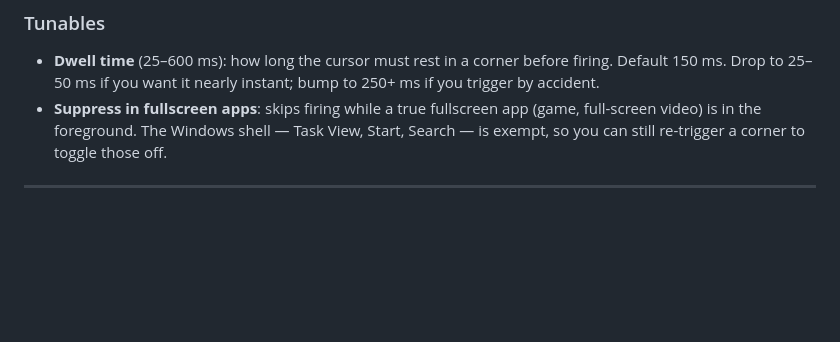
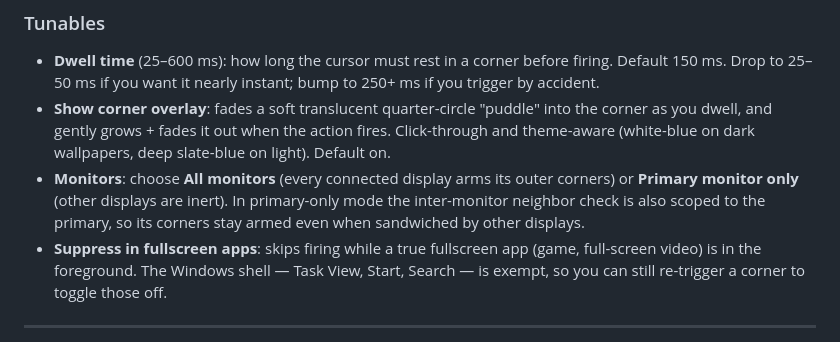
Before and after one commit to bwya77/Windows-Hot-Corners, a Markdown page: README.md, the part around one of its changes. GitHub-like rendering; blank space fills up the shorter version.

```diff
--- a/README.md
+++ b/README.md
@@ -87,6 +90,14 @@ screen-shaped preview. Pick an action for any corner. Settings save instantly.
 - **Dwell time** (25–600 ms): how long the cursor must rest in a corner before
   firing. Default 150 ms. Drop to 25–50 ms if you want it nearly instant; bump
   to 250+ ms if you trigger by accident.
+- **Show corner overlay**: fades a soft translucent quarter-circle "puddle"
+  into the corner as you dwell, and gently grows + fades it out when the action
+  fires. Click-through and theme-aware (white-blue on dark wallpapers, deep
+  slate-blue on light). Default on.
+- **Monitors**: choose **All monitors** (every connected display arms its
+  outer corners) or **Primary monitor only** (other displays are inert). In
+  primary-only mode the inter-monitor neighbor check is also scoped to the
+  primary, so its corners stay armed even when sandwiched by other displays.
 - **Suppress in fullscreen apps**: skips firing while a true fullscreen app
   (game, full-screen video) is in the foreground. The Windows shell — Task View,
   Start, Search — is exempt, so you can still re-trigger a corner to toggle
```
Also changed, not shown: other parts of README.md (+21 -1 lines), docs/screenshot-corners.png (added), 7 other files.
